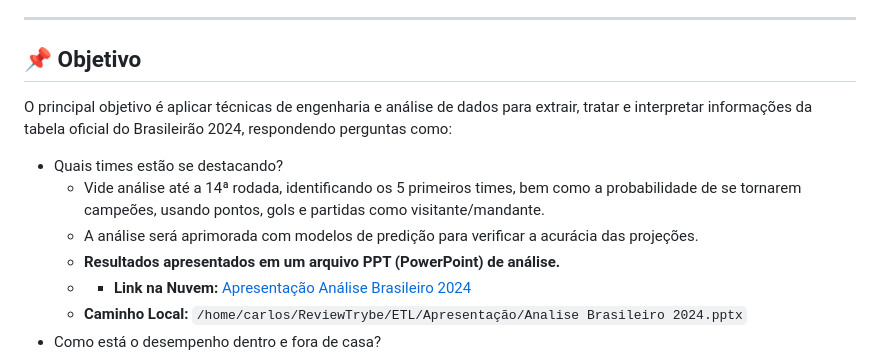
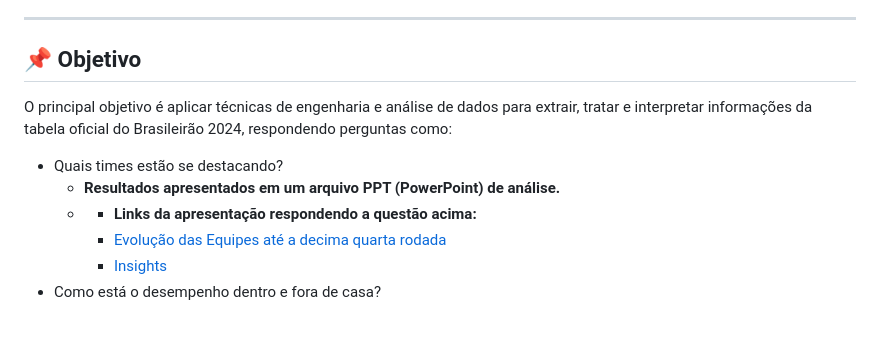
Before and after one commit to DeveloperScalambrine/ReviewTrybe, a Markdown page: ETL/Readme.md, the part around the change printed below. Drawn GitHub-style; blank space fills up the shorter version.

```diff
--- a/ETL/Readme.md
+++ b/ETL/Readme.md
@@ -5,13 +5,11 @@ Este projeto realiza uma análise completa da Tabela do Campeonato Brasileiro S
 ---
 
 ## 📌 Objetivo
-
 O principal objetivo é aplicar técnicas de engenharia e análise de dados para extrair, tratar e interpretar informações da tabela oficial do Brasileirão 2024, respondendo perguntas como:
 
 - Quais times estão se destacando?
-  - Vide análise até a 14ª rodada, identificando os 5 primeiros times, bem como a probabilidade de se tornarem campeões, usando pontos, gols e partidas como visitante/mandante.
-  - A análise será aprimorada com modelos de predição para verificar a acurácia das projeções.
   - **Resultados apresentados em um arquivo PPT (PowerPoint) de análise.**
-  -  - **Link na Nuvem:** [Apresentação Análise Brasileiro 2024](https://docs.google.com/presentation/d/1_pESzz4cRUk76GZ4W93ttyQG-awJwW9qau35xQX5Kgk/edit?slide=id.p#slide=id.p)
-    - **Caminho Local:** `/home/carlos/ReviewTrybe/ETL/Apresentação/Analise Brasileiro 2024.pptx`
+  -  - **Links da apresentação respondendo a questão acima:**
+     - [Evolução das Equipes até a decima quarta rodada](https://docs.google.com/presentation/d/1_pESzz4cRUk76GZ4W93ttyQG-awJwW9qau35xQX5Kgk/edit?slide=id.g36d213a271f_0_5#slide=id.g36d213a271f_0_5)
+     - [Insights](https://docs.google.com/presentation/d/1_pESzz4cRUk76GZ4W93ttyQG-awJwW9qau35xQX5Kgk/edit?slide=id.g36d213a271f_0_14#slide=id.g36d213a271f_0_14)
 - Como está o desempenho dentro e fora de casa?
```
Also changed, not shown: other parts of ETL/Readme.md (+4 -0 lines).
